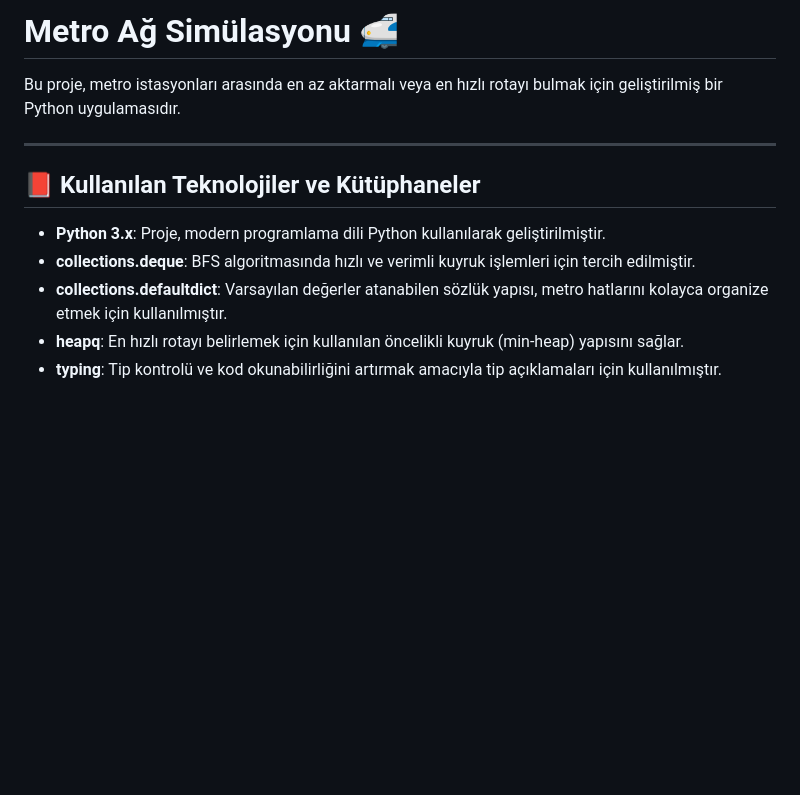
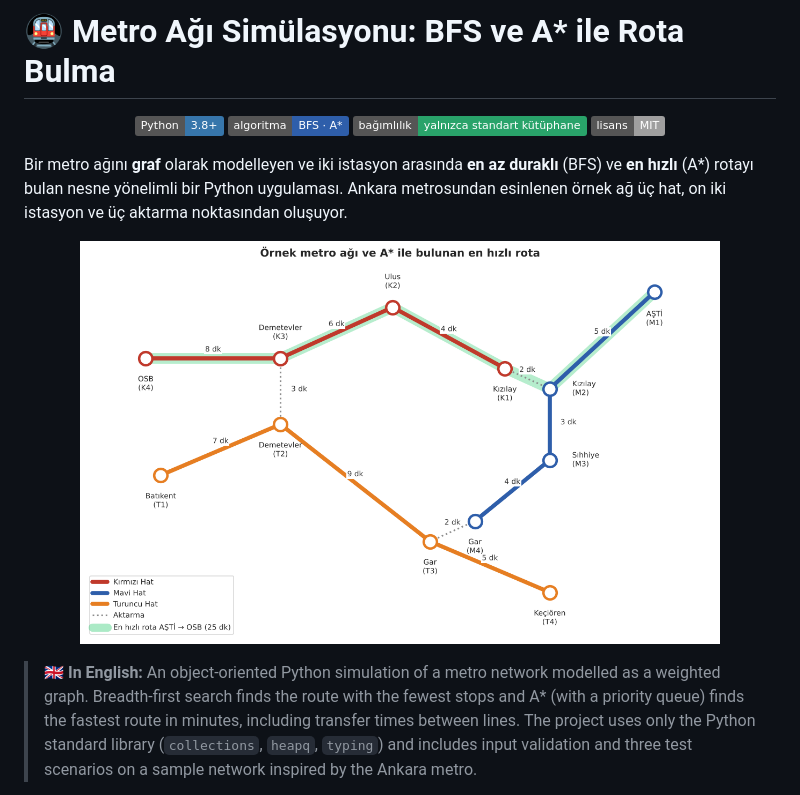
Before and after one commit to Memreu/Metro-Network-Simulation, a Markdown page: README.md, the part around one of its changes. Rendered like a GitHub page; pictures changed too: images/01_metro_agi.png (added); badges without logos; blank space fills up the shorter version.

```diff
--- a/README.md
+++ b/README.md
@@ -1,14 +1,15 @@
-# Metro Ağ Simülasyonu 🚅
+# 🚇 Metro Ağı Simülasyonu: BFS ve A* ile Rota Bulma
 
-Bu proje, metro istasyonları arasında en az aktarmalı veya en hızlı rotayı bulmak için geliştirilmiş bir Python uygulamasıdır.
+<p align="center">
+  <img src="https://img.shields.io/badge/Python-3.8+-3776AB?logo=python&logoColor=white" alt="Python">
+  <img src="https://img.shields.io/badge/algoritma-BFS_·_A*-2E5EAA" alt="Algoritmalar">
+  <img src="https://img.shields.io/badge/bağımlılık-yalnızca_standart_kütüphane-29A36A" alt="Bağımlılık">
+  <img src="https://img.shields.io/badge/lisans-MIT-lightgrey" alt="MIT">
+</p>
 
-***
+Bir metro ağını **graf** olarak modelleyen ve iki istasyon arasında **en az duraklı** (BFS) ve **en hızlı** (A*) rotayı bulan nesne yönelimli bir Python uygulaması. Ankara metrosundan esinlenen örnek ağ üç hat, on iki istasyon ve üç aktarma noktasından oluşuyor.
 
-## 📕 Kullanılan Teknolojiler ve Kütüphaneler
+<p align="center"><img src="images/01_metro_agi.png" width="85%"></p>
 
-- **Python 3.x**: Proje, modern programlama dili Python kullanılarak geliştirilmiştir.
-- **collections.deque**: BFS algoritmasında hızlı ve verimli kuyruk işlemleri için tercih edilmiştir.
-- **collections.defaultdict**: Varsayılan değerler atanabilen sözlük yapısı, metro hatlarını kolayca organize etmek için kullanılmıştır.
-- **heapq**: En hızlı rotayı belirlemek için kullanılan öncelikli kuyruk (min-heap) yapısını sağlar.
-- **typing**: Tip kontrolü ve kod okunabilirliğini artırmak amacıyla tip açıklamaları için kullanılmıştır.
+> 🇬🇧 **In English:** An object-oriented Python simulation of a metro network modelled as a weighted graph. Breadth-first search finds the route with the fewest stops and A* (with a priority queue) finds the fastest route in minutes, including transfer times between lines. The project uses only the Python standard library (`collections`, `heapq`, `typing`) and includes input validation and three test scenarios on a sample network inspired by the Ankara metro.
 
```
Also changed, not shown: other parts of README.md (+133 -26 lines), 4 other files.
